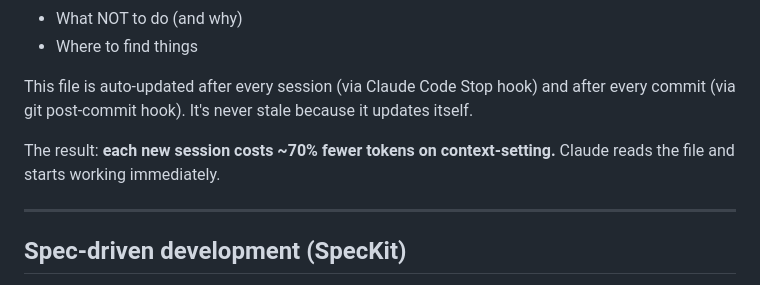
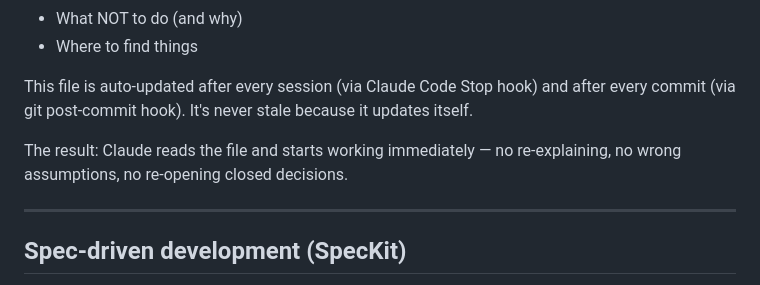
Before and after one commit to handoffcl/handoff-blueprint, a Markdown page: PHILOSOPHY.md, the part around the change. GitHub-like rendering.

```diff
--- a/PHILOSOPHY.md
+++ b/PHILOSOPHY.md
@@ -50,7 +50,7 @@ Every project has a `CONTEXT.md` — a living document that captures:
 
 This file is auto-updated after every session (via Claude Code Stop hook) and after every commit (via git post-commit hook). It's never stale because it updates itself.
 
-The result: **each new session costs ~70% fewer tokens on context-setting.** Claude reads the file and starts working immediately.
+The result: Claude reads the file and starts working immediately — no re-explaining, no wrong assumptions, no re-opening closed decisions.
 
 ---
 
```
Also changed, not shown: README.md (+1 -1 lines).
